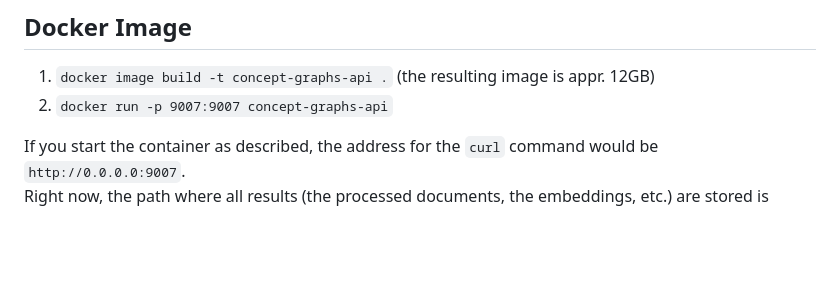
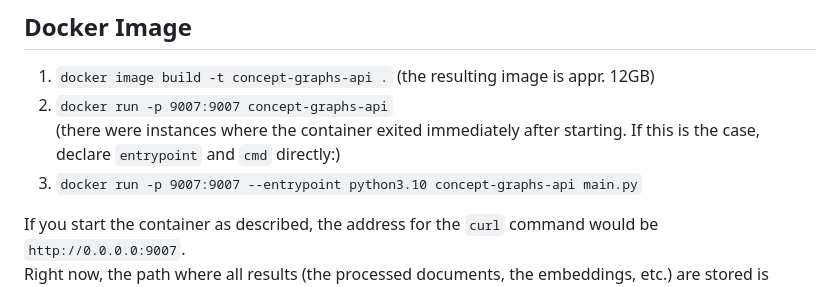
Before and after one commit to Onto-Med/concept-graphs, a Markdown page: README.md, the part around the change. GitHub-like rendering; blank space fills up the shorter version.

Commit message:
readme additions

```diff
--- a/README.md
+++ b/README.md
@@ -5,6 +5,8 @@ WARNING: doesn't work for small number of phrases. You need a document corpus wi
 ## Docker Image
 1. `docker image build -t concept-graphs-api .` (the resulting image is appr. 12GB)
 2. `docker run -p 9007:9007 concept-graphs-api`
+(there were instances where the container exited immediately after starting. If this is the case, declare `entrypoint` and `cmd` directly:)
+3. `docker run -p 9007:9007 --entrypoint python3.10 concept-graphs-api main.py`
 
 If you start the container as described, the address for the `curl` command would be `http://0.0.0.0:9007`.
 Right now, the path where all results (the processed documents, the embeddings, etc.) are stored is under `/rest_api/concept-graphs/tmp` (if you want to access them via `docker volumes`).
```
